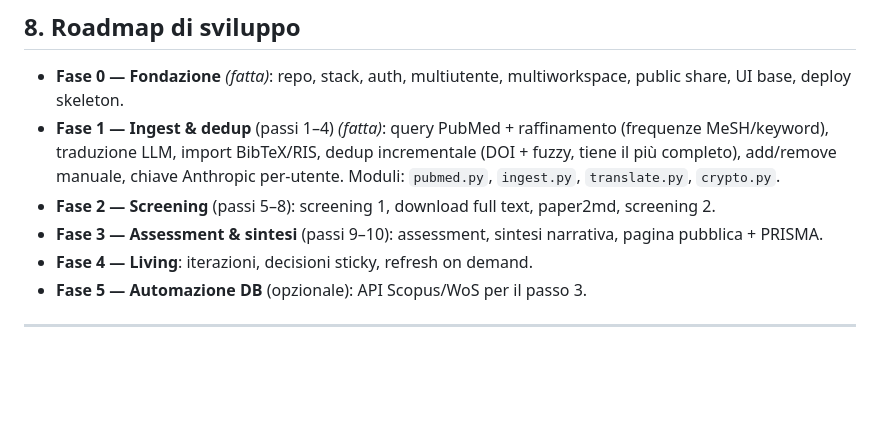
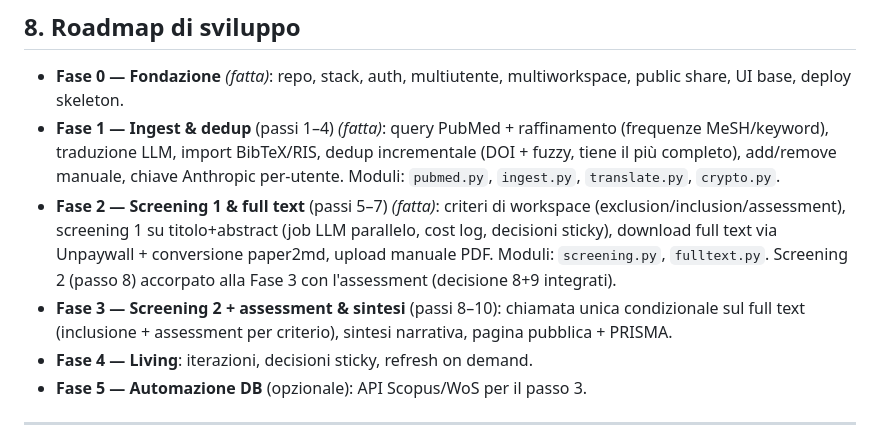
Before and after one commit to that-ugly-cat/lssr, a Markdown page: SPEC.md, the part around the change. Rendered like a GitHub page; blank space fills up the shorter version.

Commit message:
docs: mark Fase 2 done + 8/9 resplit in SPEC roadmap
Co-Authored-By: Claude Opus 4.8 <noreply@anthropic.com>

```diff
--- a/SPEC.md
+++ b/SPEC.md
@@ -225,10 +225,15 @@ pubblica può mostrare "ultimo aggiornamento: …" e l'evoluzione dei conteggi.
   dedup incrementale (DOI + fuzzy, tiene il più completo), add/remove manuale,
   chiave Anthropic per-utente. Moduli: `pubmed.py`, `ingest.py`, `translate.py`,
   `crypto.py`.
-- **Fase 2 — Screening** (passi 5–8): screening 1, download full text, paper2md,
-  screening 2.
-- **Fase 3 — Assessment & sintesi** (passi 9–10): assessment, sintesi narrativa,
-  pagina pubblica + PRISMA.
+- **Fase 2 — Screening 1 & full text** (passi 5–7) *(fatta)*: criteri di
+  workspace (exclusion/inclusion/assessment), screening 1 su titolo+abstract
+  (job LLM parallelo, cost log, decisioni sticky), download full text via
+  Unpaywall + conversione paper2md, upload manuale PDF. Moduli: `screening.py`,
+  `fulltext.py`. Screening 2 (passo 8) accorpato alla Fase 3 con l'assessment
+  (decisione 8+9 integrati).
+- **Fase 3 — Screening 2 + assessment & sintesi** (passi 8–10): chiamata unica
+  condizionale sul full text (inclusione + assessment per criterio), sintesi
+  narrativa, pagina pubblica + PRISMA.
 - **Fase 4 — Living**: iterazioni, decisioni sticky, refresh on demand.
 - **Fase 5 — Automazione DB** (opzionale): API Scopus/WoS per il passo 3.
 
```
